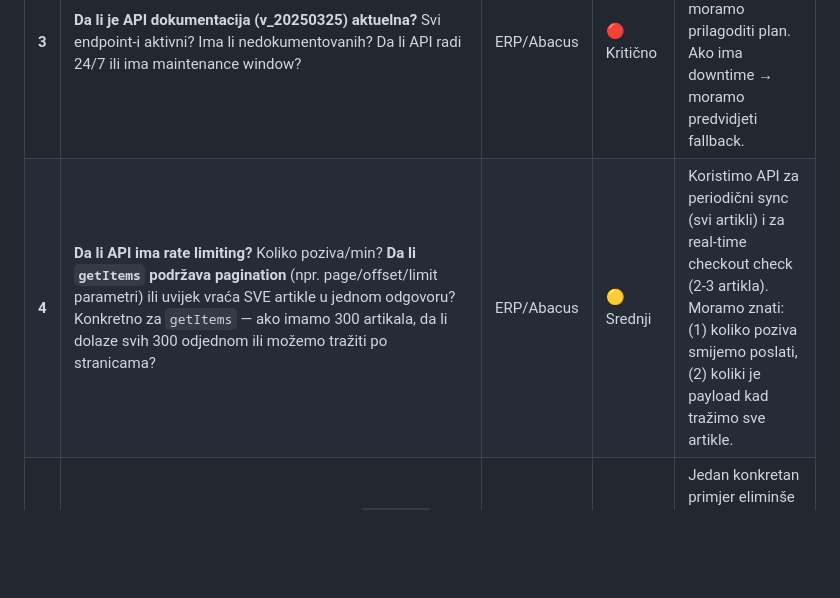
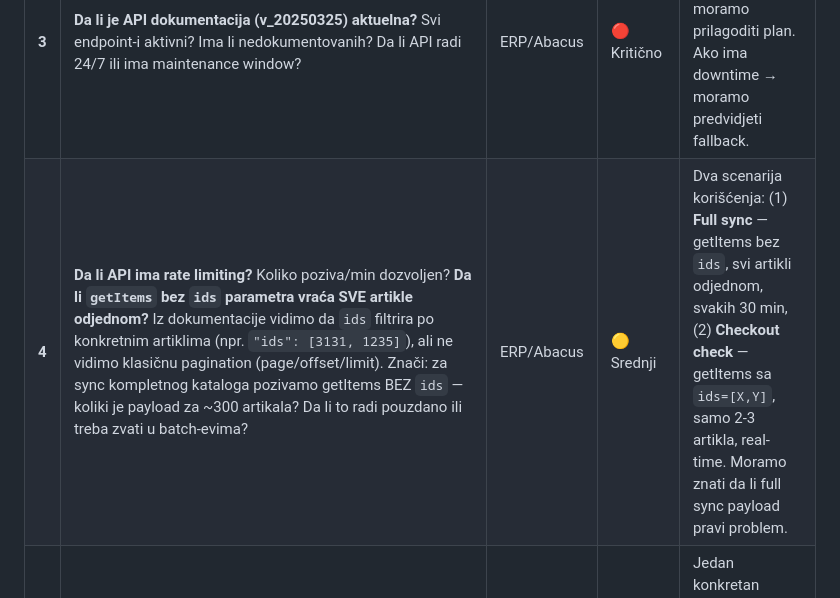
Before and after one commit to gandra/gandra-razno, a Markdown page: sistemi/apple-webshop-cg/analiza-projekta-e-prodavnica-crna-gora.md, the part around the change. Drawn GitHub-style; blank space fills up the shorter version.

Commit message:
apple webshop crna gora analiza

```diff
--- a/sistemi/apple-webshop-cg/analiza-projekta-e-prodavnica-crna-gora.md
+++ b/sistemi/apple-webshop-cg/analiza-projekta-e-prodavnica-crna-gora.md
@@ -434,7 +434,7 @@ Drugi dobija poruku odmah — nema čekanja, nema pozivanja kupca naknadno.
 | **1** | **Koji su production URL, klijent ID i token za Abacus API?** Format: `api.bencomltd.com/{klijent}/Main/{funkcija}?token=...` | ERP/Abacus | 🔴 Kritično | **Blokirajuće.** Bez kredencijala ne možemo pristupiti nijednom endpoint-u. |
 | **2** | **Da li postoji TEST okruženje za API** (vidimo `APITest` u URL-u dokumentacije)? Da li možemo dobiti test token? | ERP/Abacus | 🔴 Kritično | **Blokirajuće.** Testiranje na produkciji rizično — ne želimo slučajno kreirati narudžbine. |
 | **3** | **Da li je API dokumentacija (v_20250325) aktuelna?** Svi endpoint-i aktivni? Ima li nedokumentovanih? Da li API radi 24/7 ili ima maintenance window? | ERP/Abacus | 🔴 Kritično | Ako nešto ne radi ili se promijenilo, moramo prilagoditi plan. Ako ima downtime → moramo predvidjeti fallback. |
-| **4** | **Da li API ima rate limiting?** Koliko poziva/min? **Da li `getItems` podržava pagination** (npr. page/offset/limit parametri) ili uvijek vraća SVE artikle u jednom odgovoru? Konkretno za `getItems` — ako imamo 300 artikala, da li dolaze svih 300 odjednom ili možemo tražiti po stranicama? | ERP/Abacus | 🟡 Srednji | Koristimo API za periodični sync (svi artikli) i za real-time checkout check (2-3 artikla). Moramo znati: (1) koliko poziva smijemo poslati, (2) koliki je payload kad tražimo sve artikle. |
+| **4** | **Da li API ima rate limiting?** Koliko poziva/min dozvoljen? **Da li `getItems` bez `ids` parametra vraća SVE artikle odjednom?** Iz dokumentacije vidimo da `ids` filtrira po konkretnim artiklima (npr. `"ids": [3131, 1235]`), ali ne vidimo klasičnu pagination (page/offset/limit). Znači: za sync kompletnog kataloga pozivamo getItems BEZ `ids` — koliki je payload za ~300 artikala? Da li to radi pouzdano ili treba zvati u batch-evima? | ERP/Abacus | 🟡 Srednji | Dva scenarija korišćenja: (1) **Full sync** — getItems bez `ids`, svi artikli odjednom, svakih 30 min, (2) **Checkout check** — getItems sa `ids=[X,Y]`, samo 2-3 artikla, real-time. Moramo znati da li full sync payload pravi problem. |
 | **5** | **Primjer: možete li nam dati realni odgovor `getItems` za 2-3 artikla** (npr. iPhone 16 Pro 256GB, AirPods Pro 3)? | ERP/Abacus | 🟠 Visok | Jedan konkretan primjer eliminše desetine pitanja o formatu cijena, slika, detalja, popusta. |
 
 ### 3.2. KATALOG PROIZVODA — getItems (CORE ZA FAZU 1)
```
